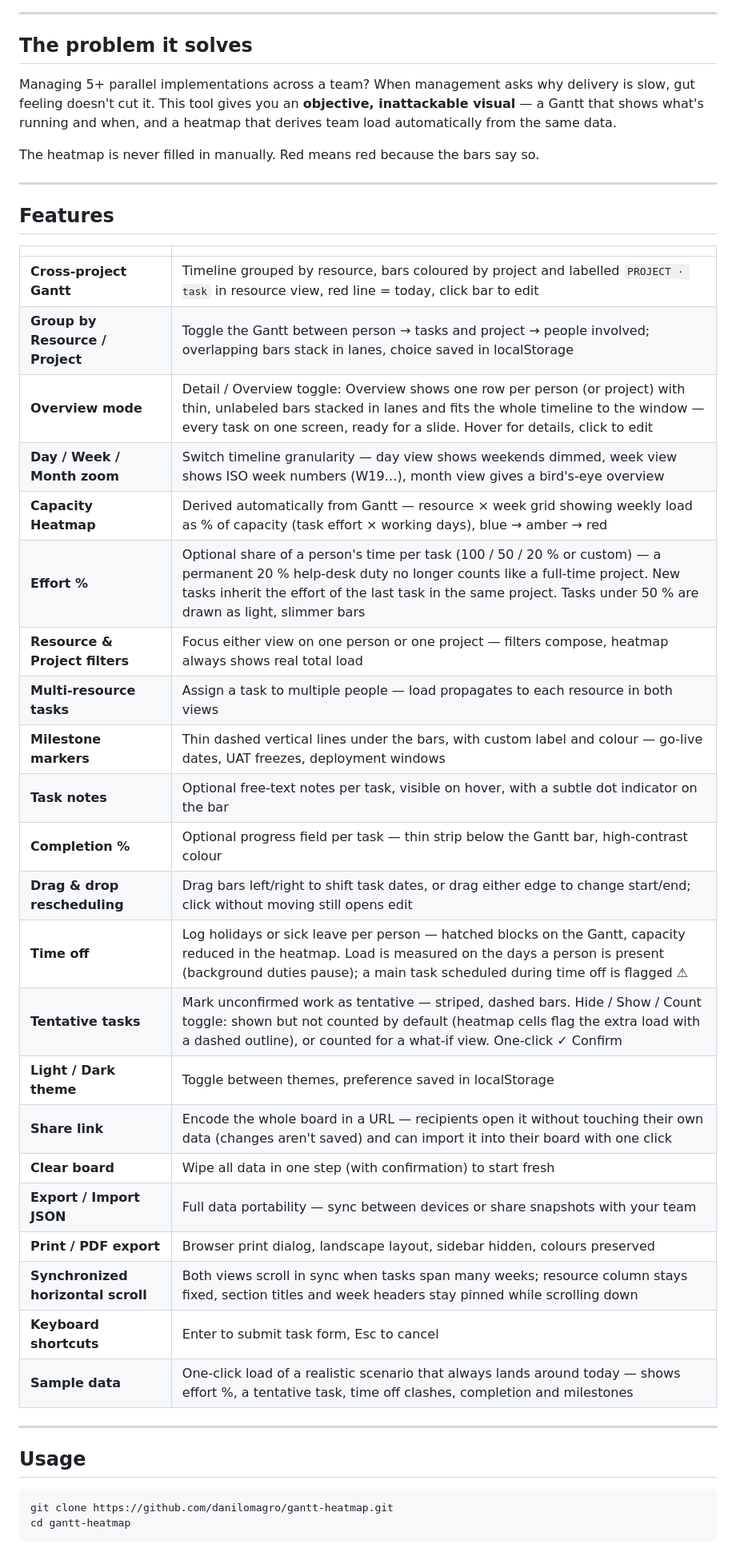
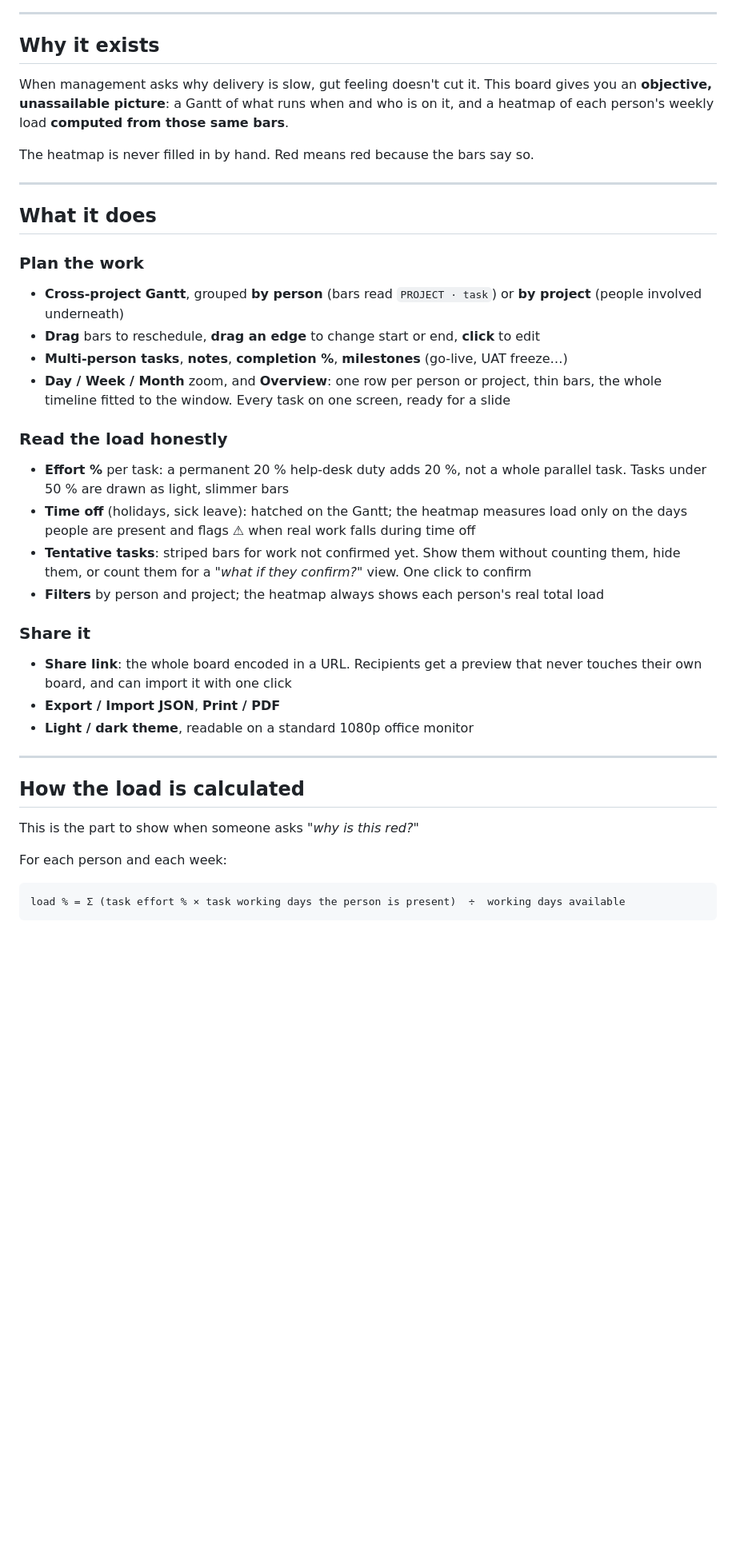
Before and after one commit to danilomagro/gantt-heatmap, a Markdown page: README.md, the part around one of its changes. Shown at 80% size. Drawn GitHub-style; blank space fills up the shorter version.

````diff
--- a/README.md
+++ b/README.md
@@ -15,47 +16,42 @@ A single-file **cross-project Gantt and capacity heatmap tool** for project mana
 
 ---
 
-## The problem it solves
+## Why it exists
 
-Managing 5+ parallel implementations across a team? When management asks why delivery is slow, gut feeling doesn't cut it. This tool gives you an **objective, inattackable visual** — a Gantt that shows what's running and when, and a heatmap that derives team load automatically from the same data.
+When management asks why delivery is slow, gut feeling doesn't cut it. This board gives you an **objective, unassailable picture**: a Gantt of what runs when and who is on it, and a heatmap of each person's weekly load **computed from those same bars**.
 
-The heatmap is never filled in manually. Red means red because the bars say so.
+The heatmap is never filled in by hand. Red means red because the bars say so.
 
 ---
 
-## Features
+## What it does
 
-| | |
-|---|---|
-| **Cross-project Gantt** | Timeline grouped by resource, bars coloured by project and labelled `PROJECT · task` in resource view, red line = today, click bar to edit |
-| **Group by Resource / Project** | Toggle the Gantt between person → tasks and project → people involved; overlapping bars stack in lanes, choice saved in localStorage |
-| **Overview mode** | Detail / Overview toggle: Overview shows one row per person (or project) with thin, unlabeled bars stacked in lanes and fits the whole timeline to the window — every task on one screen, ready for a slide. Hover for details, click to edit |
-| **Day / Week / Month zoom** | Switch timeline granularity — day view shows weekends dimmed, week view shows ISO week numbers (W19…), month view gives a bird's-eye overview |
-| **Capacity Heatmap** | Derived automatically from Gantt — resource × week grid showing weekly load as % of capacity (task effort × working days), blue → amber → red |
-| **Effort %** | Optional share of a person's time per task (100 / 50 / 20 % or custom) — a permanent 20 % help-desk duty no longer counts like a full-time project. New tasks inherit the effort of the last task in the same project. Tasks under 50 % are drawn as light, slimmer bars |
-| **Resource & Project filters** | Focus either view on one person or one project — filters compose, heatmap always shows real total load |
-| **Multi-resource tasks** | Assign a task to multiple people — load propagates to each resource in both views |
-| **Milestone markers** | Thin dashed vertical lines under the bars, with custom label and colour — go-live dates, UAT freezes, deployment windows |
-| **Task notes** | Optional free-text notes per task, visible on hover, with a subtle dot indicator on the bar |
-| **Completion %** | Optional progress field per task — thin strip below the Gantt bar, high-contrast colour |
-| **Drag & drop rescheduling** | Drag bars left/right to shift task dates, or drag either edge to change start/end; click without moving still opens edit |
-| **Time off** | Log holidays or sick leave per person — hatched blocks on the Gantt, capacity reduced in the heatmap. Load is measured on the days a person is present (background duties pause); a main task scheduled during time off is flagged ⚠ |
-| **Tentative tasks** | Mark unconfirmed work as tentative — striped, dashed bars. Hide / Show / Count toggle: shown but not counted by default (heatmap cells flag the extra load with a dashed outline), or counted for a what-if view. One-click ✓ Confirm |
-| **Light / Dark theme** | Toggle between themes, preference saved in localStorage |
-| **Share link** | Encode the whole board in a URL — recipients open it without touching their own data (changes aren't saved) and can import it into their board with one click |
-| **Clear board** | Wipe all data in one step (with confirmation) to start fresh |
-| **Export / Import JSON** | Full data portability — sync between devices or share snapshots with your team |
-| **Print / PDF export** | Browser print dialog, landscape layout, sidebar hidden, colours preserved |
-| **Synchronized horizontal scroll** | Both views scroll in sync when tasks span many weeks; resource column stays fixed, section titles and week headers stay pinned while scrolling down |
-| **Keyboard shortcuts** | Enter to submit task form, Esc to cancel |
-| **Sample data** | One-click load of a realistic scenario that always lands around today — shows effort %, a tentative task, time off clashes, completion and milestones |
+### Plan the work
+- **Cross-project Gantt**, grouped **by person** (bars read `PROJECT · task`) or **by project** (people involved underneath)
+- **Drag** bars to reschedule, **drag an edge** to change start or end, **click** to edit
+- **Multi-person tasks**, **notes**, **completion %**, **milestones** (go-live, UAT freeze…)
+- **Day / Week / Month** zoom, and **Overview**: one row per person or project, thin bars, the whole timeline fitted to the window. Every task on one screen, ready for a slide
+
+### Read the load honestly
+- **Effort %** per task: a permanent 20 % help-desk duty adds 20 %, not a whole parallel task. Tasks under 50 % are drawn as light, slimmer bars
+- **Time off** (holidays, sick leave): hatched on the Gantt; the heatmap measures load only on the days people are present and flags ⚠ when real work falls during time off
+- **Tentative tasks**: striped bars for work not confirmed yet. Show them without counting them, hide them, or count them for a *"what if they confirm?"* view. One click to confirm
+- **Filters** by person and project; the heatmap always shows each person's real total load
+
+### Share it
+- **Share link**: the whole board encoded in a URL. Recipients get a preview that never touches their own board, and can import it with one click
+- **Export / Import JSON**, **Print / PDF**
+- **Light / dark theme**, readable on a standard 1080p office monitor
 
 ---
 
-## Usage
+## How the load is calculated
 
-```bash
-git clone https://github.com/danilomagro/gantt-heatmap.git
-cd gantt-heatmap
+This is the part to show when someone asks *"why is this red?"*
+
+For each person and each week:
+
+```
+load % = Σ (task effort % × task working days the person is present)  ÷  working days available
 ```
 
````
Also changed, not shown: other parts of README.md (+48 -61 lines), CLAUDE.md (+1 -1 lines).
